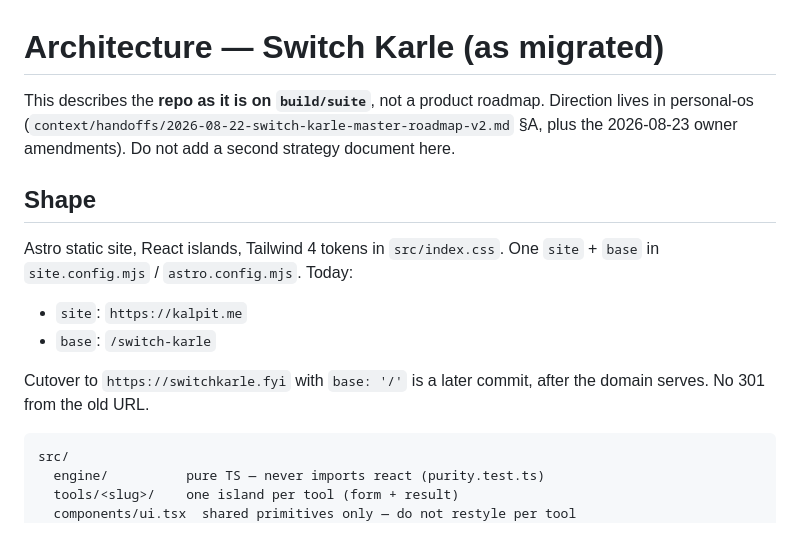
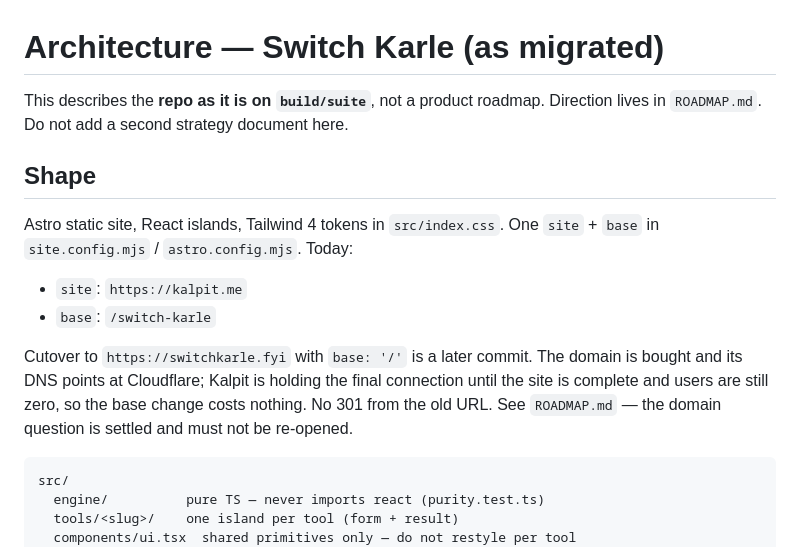
Before and after one commit to kalpitt/switch-karle, a Markdown page: docs/ARCHITECTURE.md, the part around the change. GitHub-like rendering.

````diff
--- a/docs/ARCHITECTURE.md
+++ b/docs/ARCHITECTURE.md
@@ -1,7 +1,7 @@
 # Architecture — Switch Karle (as migrated)
 
 This describes the **repo as it is on `build/suite`**, not a product roadmap.
-Direction lives in personal-os (`context/handoffs/2026-08-22-switch-karle-master-roadmap-v2.md` §A, plus the 2026-08-23 owner amendments). Do not add a second strategy document here.
+Direction lives in `ROADMAP.md`. Do not add a second strategy document here.
 
 ## Shape
 
@@ -11,8 +11,11 @@ Astro static site, React islands, Tailwind 4 tokens in `src/index.css`. One
 - `site`: `https://kalpit.me`
 - `base`: `/switch-karle`
 
-Cutover to `https://switchkarle.fyi` with `base: '/'` is a later commit, after
-the domain serves. No 301 from the old URL.
+Cutover to `https://switchkarle.fyi` with `base: '/'` is a later commit. The
+domain is bought and its DNS points at Cloudflare; Kalpit is holding the final
+connection until the site is complete and users are still zero, so the base
+change costs nothing. No 301 from the old URL. See `ROADMAP.md` — the domain
+question is settled and must not be re-opened.
 
 ```
 src/
````
Also changed, not shown: AGENTS.md (+17 -10 lines), ROADMAP.md (added, +80 -0 lines).
